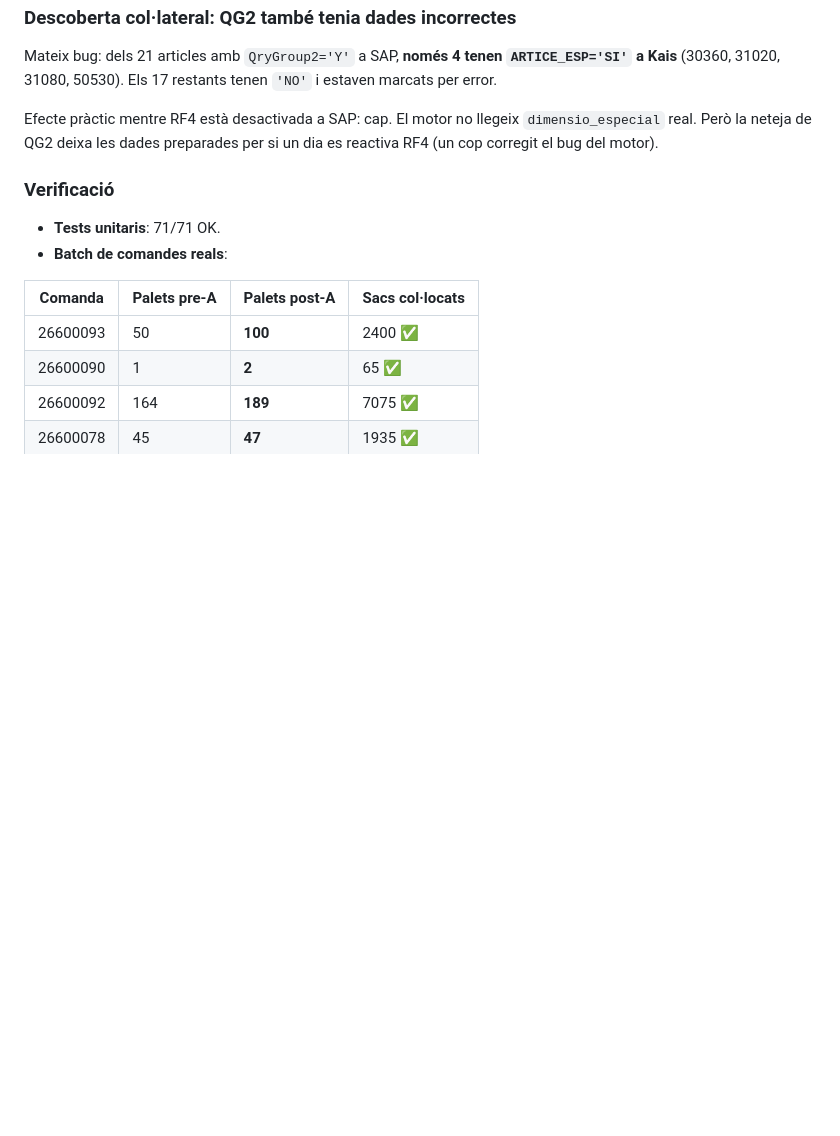
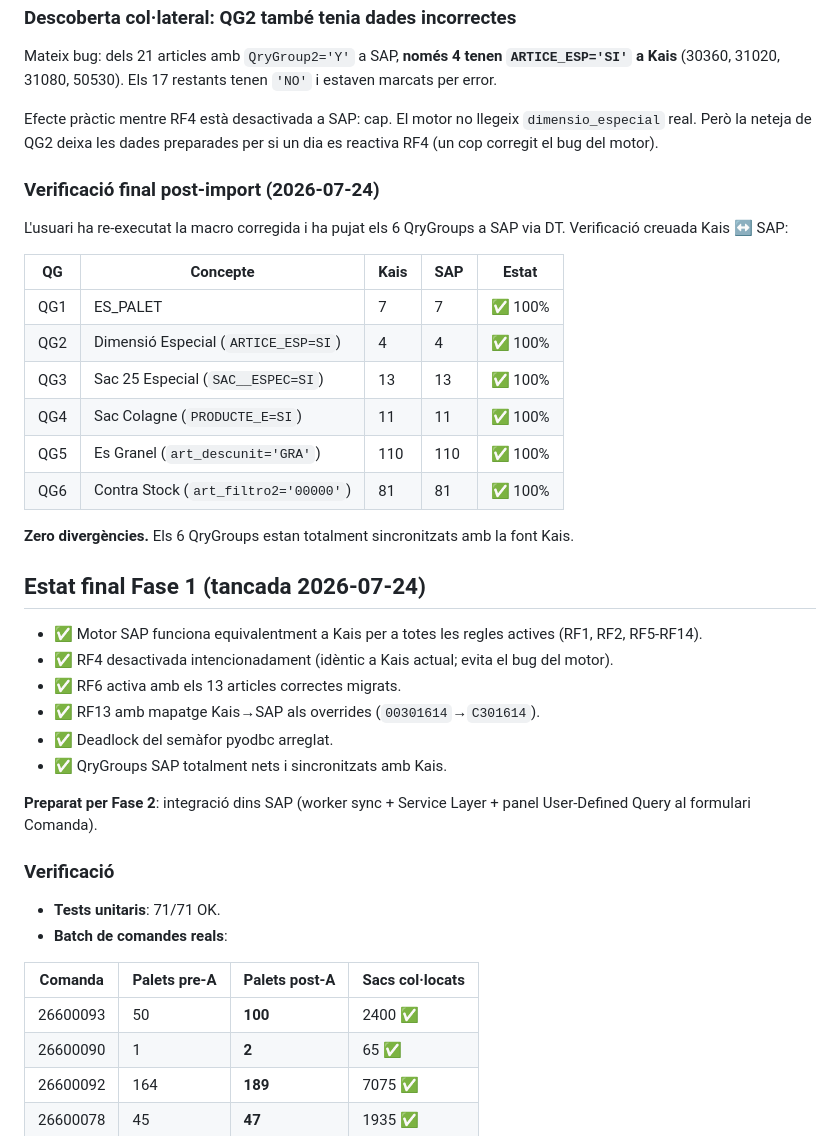
Before and after one commit to ohijazo/PreparacioComandesVendaSAP, a Markdown page: tasks/validacio_sap.md, the part around the change. GitHub-like rendering; blank space fills up the shorter version.

Commit message:
docs: verificació final QG1-QG6 — sincronització Kais↔SAP 100%
Post re-import de la macro VBA corregida (3 blocs: dictArticeEsp,
dictSacEspec, dictProducteE), els 6 QryGroups a OITM.SAP coincideixen
exactament amb les dades de referència a Kais:

  QG1 (ES_PALET):        7/7   ✅
  QG2 (Dimensió Esp.):   4/4   ✅
  QG3 (Sac 25 Esp.):    13/13  ✅
  QG4 (Sac Colagne):    11/11  ✅
  QG5 (És Granel):     110/110 ✅
  QG6 (Contra Stock):   81/81  ✅

Zero divergències. Fase 1 tancada 2026-07-24 — la variant SAP calcula
equivalentment a la producció Kais i totes les dades base són netes.

Preparat per Fase 2 (integració dins SAP amb Service Layer + UDT +
User-Defined Query panel al formulari Comanda).

Co-Authored-By: Claude Opus 4.7 (1M context) <noreply@anthropic.com>

```diff
--- a/tasks/validacio_sap.md
+++ b/tasks/validacio_sap.md
@@ -394,6 +394,32 @@ Mateix bug: dels 21 articles amb `QryGroup2='Y'` a SAP, **només 4 tenen `ARTICE
 
 Efecte pràctic mentre RF4 està desactivada a SAP: cap. El motor no llegeix `dimensio_especial` real. Però la neteja de QG2 deixa les dades preparades per si un dia es reactiva RF4 (un cop corregit el bug del motor).
 
+### Verificació final post-import (2026-07-24)
+
+L'usuari ha re-executat la macro corregida i ha pujat els 6 QryGroups a SAP via DT. Verificació creuada Kais ↔ SAP:
+
+| QG | Concepte | Kais | SAP | Estat |
+|---|---|---|---|---|
+| QG1 | ES_PALET | 7 | 7 | ✅ 100% |
+| QG2 | Dimensió Especial (`ARTICE_ESP=SI`) | 4 | 4 | ✅ 100% |
+| QG3 | Sac 25 Especial (`SAC__ESPEC=SI`) | 13 | 13 | ✅ 100% |
+| QG4 | Sac Colagne (`PRODUCTE_E=SI`) | 11 | 11 | ✅ 100% |
+| QG5 | Es Granel (`art_descunit='GRA'`) | 110 | 110 | ✅ 100% |
+| QG6 | Contra Stock (`art_filtro2='00000'`) | 81 | 81 | ✅ 100% |
+
+**Zero divergències.** Els 6 QryGroups estan totalment sincronitzats amb la font Kais.
+
+## Estat final Fase 1 (tancada 2026-07-24)
+
+- ✅ Motor SAP funciona equivalentment a Kais per a totes les regles actives (RF1, RF2, RF5-RF14).
+- ✅ RF4 desactivada intencionadament (idèntic a Kais actual; evita el bug del motor).
+- ✅ RF6 activa amb els 13 articles correctes migrats.
+- ✅ RF13 amb mapatge Kais→SAP als overrides (`00301614`→`C301614`).
+- ✅ Deadlock del semàfor pyodbc arreglat.
+- ✅ QryGroups SAP totalment nets i sincronitzats amb Kais.
+
+**Preparat per Fase 2**: integració dins SAP (worker sync + Service Layer + panel User-Defined Query al formulari Comanda).
+
 ### Verificació
 
 - **Tests unitaris**: 71/71 OK.
```
